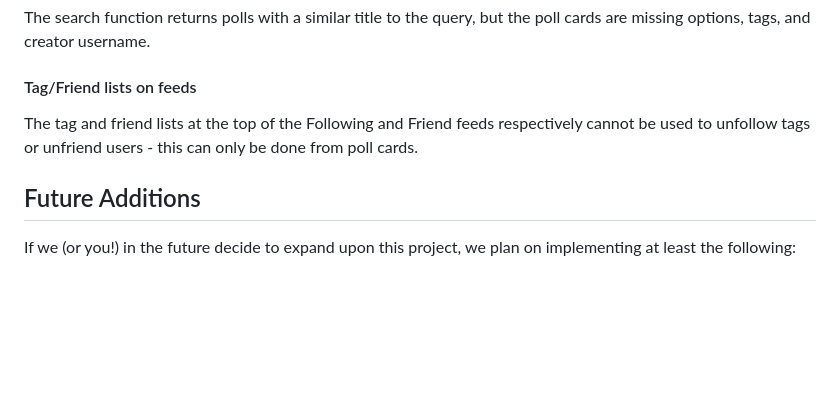
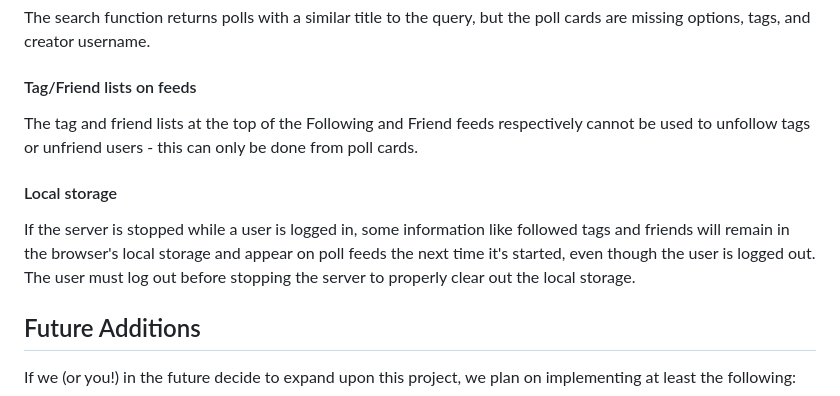
Before and after one commit to nhan0504/El-Pollo-Loco, a Markdown page: README.md, the part around the change. GitHub-like rendering; blank space fills up the shorter version.

```diff
--- a/README.md
+++ b/README.md
@@ -377,6 +377,9 @@ The search function returns polls with a similar title to the query, but the pol
 #### Tag/Friend lists on feeds
 The tag and friend lists at the top of the Following and Friend feeds respectively cannot be used to unfollow tags or unfriend users - this can only be done from poll cards.
 
+#### Local storage
+If the server is stopped while a user is logged in, some information like followed tags and friends will remain in the browser's local storage and appear on poll feeds the next time it's started, even though the user is logged out. The user must log out before stopping the server to properly clear out the local storage.
+
 ## Future Additions
 
 If we (or you!) in the future decide to expand upon this project, we plan on implementing at least the following:
```
